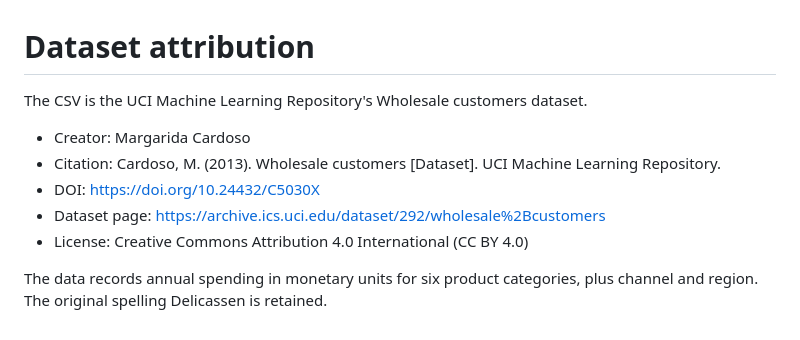
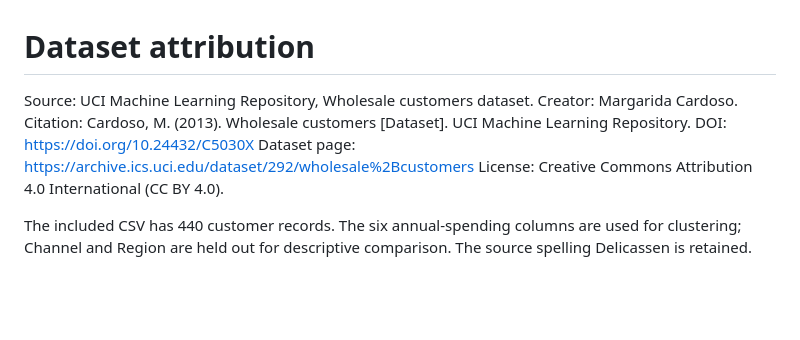
Before and after one commit to MauryaKandula/aiml-internship-customer-segmentation, a Markdown page: data/README.md, the part around the change. Drawn GitHub-style; blank space fills up the shorter version.

```diff
--- a/data/README.md
+++ b/data/README.md
@@ -1,11 +1,10 @@
 # Dataset attribution
 
-The CSV is the UCI Machine Learning Repository's Wholesale customers dataset.
+Source: UCI Machine Learning Repository, Wholesale customers dataset.
+Creator: Margarida Cardoso.
+Citation: Cardoso, M. (2013). Wholesale customers [Dataset]. UCI Machine Learning Repository.
+DOI: https://doi.org/10.24432/C5030X
+Dataset page: https://archive.ics.uci.edu/dataset/292/wholesale%2Bcustomers
+License: Creative Commons Attribution 4.0 International (CC BY 4.0).
 
-- Creator: Margarida Cardoso
-- Citation: Cardoso, M. (2013). Wholesale customers [Dataset]. UCI Machine Learning Repository.
-- DOI: https://doi.org/10.24432/C5030X
-- Dataset page: https://archive.ics.uci.edu/dataset/292/wholesale%2Bcustomers
-- License: Creative Commons Attribution 4.0 International (CC BY 4.0)
-
-The data records annual spending in monetary units for six product categories, plus channel and region. The original spelling Delicassen is retained.
+The included CSV has 440 customer records. The six annual-spending columns are used for clustering; Channel and Region are held out for descriptive comparison. The source spelling Delicassen is retained.
```
Also changed, not shown: README.md (+40 -10 lines), REPORT.md (+6 -6 lines), results/segment_map.png (added), 8 other files.
